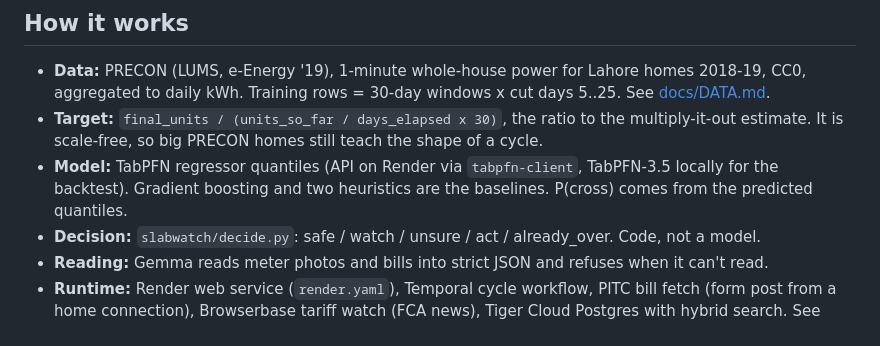
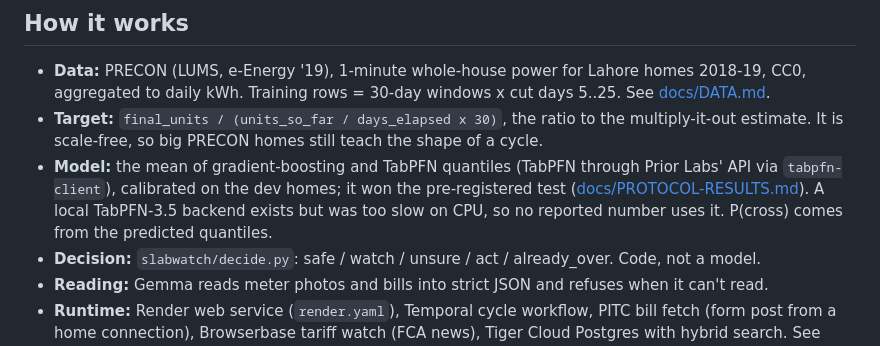
Before and after one commit to ArqamWaheed/slabwatch, a Markdown page: README.md, the part around the change. Drawn GitHub-style.

Commit message:
docs: README says TabPFN ran through the API, not locally
Co-Authored-By: Claude Opus 5.5 <noreply@anthropic.com>

```diff
--- a/README.md
+++ b/README.md
@@ -44,8 +44,10 @@ Other commands: `add-reading`, `worker`, `start-cycle`, `db-init`, `fetch-bill`,
   daily kWh. Training rows = 30-day windows x cut days 5..25. See [docs/DATA.md](docs/DATA.md).
 - **Target:** `final_units / (units_so_far / days_elapsed x 30)`, the ratio to the multiply-it-out estimate. It is
   scale-free, so big PRECON homes still teach the shape of a cycle.
-- **Model:** TabPFN regressor quantiles (API on Render via `tabpfn-client`, TabPFN-3.5 locally for the backtest).
-  Gradient boosting and two heuristics are the baselines. P(cross) comes from the predicted quantiles.
+- **Model:** the mean of gradient-boosting and TabPFN quantiles (TabPFN through Prior Labs' API via `tabpfn-client`),
+  calibrated on the dev homes; it won the pre-registered test ([docs/PROTOCOL-RESULTS.md](docs/PROTOCOL-RESULTS.md)).
+  A local TabPFN-3.5 backend exists but was too slow on CPU, so no reported number uses it. P(cross) comes from the
+  predicted quantiles.
 - **Decision:** `slabwatch/decide.py`: safe / watch / unsure / act / already_over. Code, not a model.
 - **Reading:** Gemma reads meter photos and bills into strict JSON and refuses when it can't read.
 - **Runtime:** Render web service (`render.yaml`), Temporal cycle workflow, PITC bill fetch (form post from a home connection),
```
